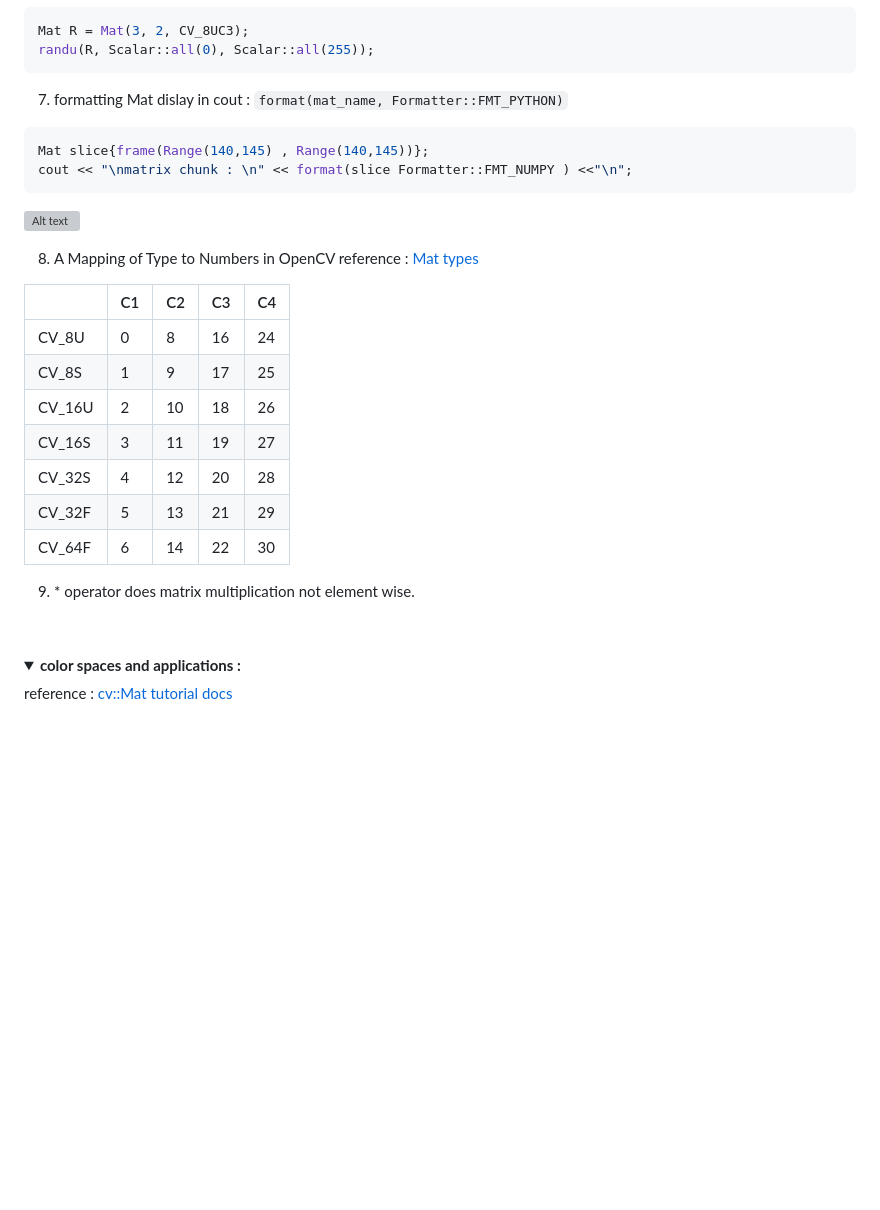
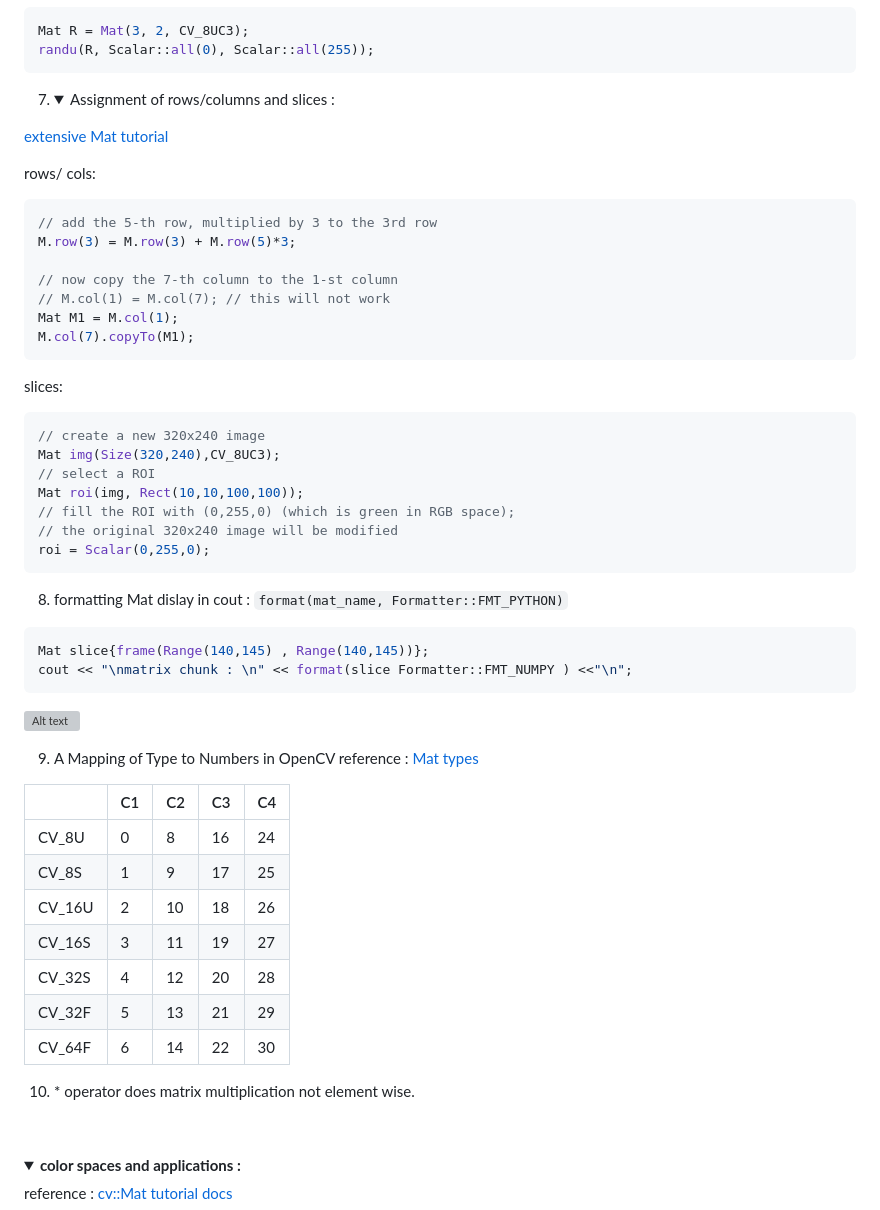
Before and after one commit to kumar-selvakumaran/ML_in_cplusplus_journey, a Markdown page: learning_chunks/opecv_cpp_notes/README.md, the part around the change. GitHub-like rendering; folded sections open; blank space fills up the shorter version; grey boxes are pictures that could not be loaded.

Commit message:
updating opencv notes

````diff
--- a/learning_chunks/opecv_cpp_notes/README.md
+++ b/learning_chunks/opecv_cpp_notes/README.md
@@ -78,7 +78,35 @@ Mat R = Mat(3, 2, CV_8UC3);
 randu(R, Scalar::all(0), Scalar::all(255));
 ```
 
-7. formatting Mat dislay in cout :  <code>format(mat_name, Formatter::FMT_PYTHON)</code>
+7. <details><summary> Assignment of rows/columns and slices :
+
+<a href="https://docs.opencv.org/2.4/modules/core/doc/basic_structures.html#vec">extensive Mat tutorial </a>
+
+rows/ cols:
+
+```cpp
+// add the 5-th row, multiplied by 3 to the 3rd row
+M.row(3) = M.row(3) + M.row(5)*3;
+
+// now copy the 7-th column to the 1-st column
+// M.col(1) = M.col(7); // this will not work
+Mat M1 = M.col(1);
+M.col(7).copyTo(M1);
+```
+slices:
+```cpp
+// create a new 320x240 image
+Mat img(Size(320,240),CV_8UC3);
+// select a ROI
+Mat roi(img, Rect(10,10,100,100));
+// fill the ROI with (0,255,0) (which is green in RGB space);
+// the original 320x240 image will be modified
+roi = Scalar(0,255,0);
+```
+
+
+
+8. formatting Mat dislay in cout :  <code>format(mat_name, Formatter::FMT_PYTHON)</code>
 
 ```cpp
 Mat slice{frame(Range(140,145) , Range(140,145))};
@@ -86,7 +114,7 @@ cout << "\nmatrix chunk : \n" << format(slice Formatter::FMT_NUMPY ) <<"\n";
 ```
 ![Alt text](./images/image-1.png)
 
-8. A Mapping of Type to Numbers in OpenCV
+9. A Mapping of Type to Numbers in OpenCV
 reference : <a href="https://gist.github.com/yangcha/38f2fa630e223a8546f9b48ebbb3e61a">Mat types</a>
 
 | | C1 | C2 | C3 | C4
@@ -99,7 +127,7 @@ reference : <a href="https://gist.github.com/yangcha/38f2fa630e223a8546f9b48ebbb
 |CV_32F| 5|	13|	21|	29
 |CV_64F| 6|	14|	22|	30
 
-9. \* operator does matrix multiplication not element wise.
+10. \* operator does matrix multiplication not element wise.
 <br>
 </details>
 
````
